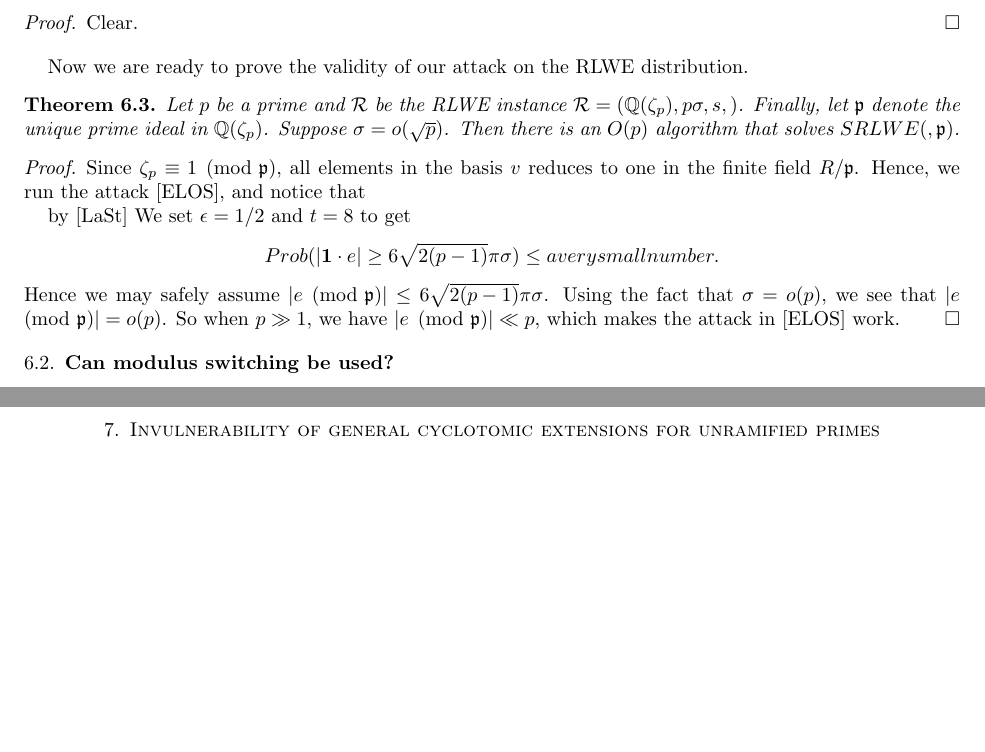
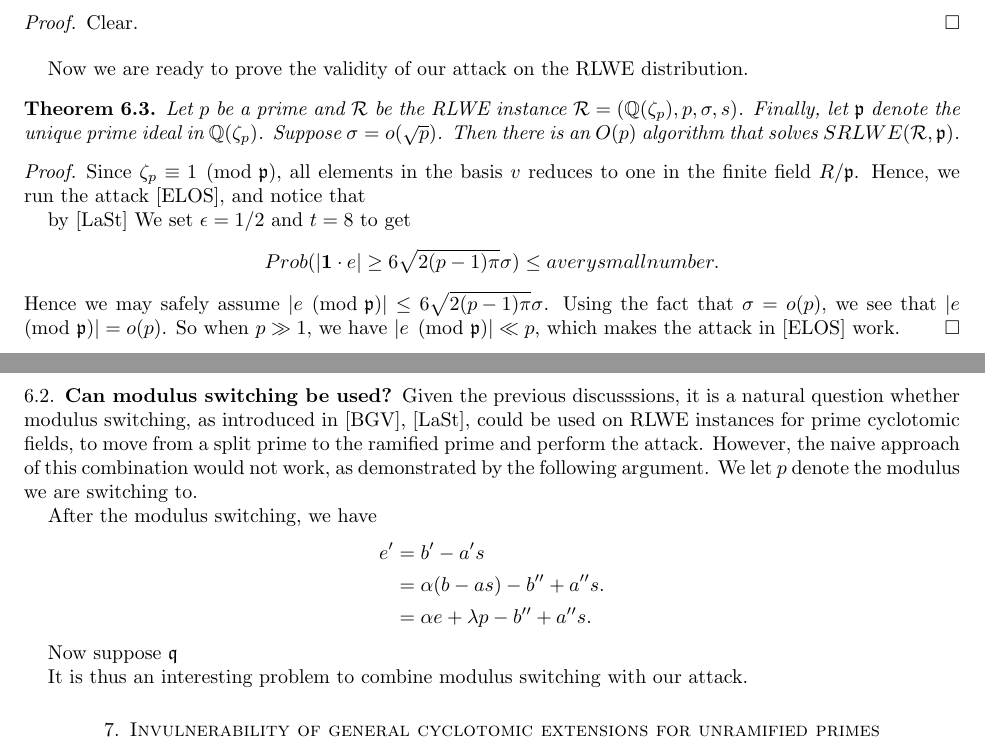
Before and after one commit to haochenuw/GaloisRLWE, a LaTeX paper (paper/galois-rlwe.tex): two parts of pages 7 and 8 of 11, joined at a grey line, cut so that both start at the same text, the shorter picture padded with empty space. The pictures show the PDF file paper/galois-rlwe.pdf that the author committed with the source.

Commit message:
started on modulus switching.

```diff
--- a/paper/galois-rlwe.tex
+++ b/paper/galois-rlwe.tex
@@ -426,16 +426,32 @@ Since $\zeta_p \equiv 1 \pmod{\fp}$, all elements in the basis $v$ reduces to on
 
 by [LaSt] We set $\epsilon = 1/2$ and $t  = 8$ to get
 \[
-Prob(|{\bf 1} \cdot e| \geq 6\sqrt{2(p-1)}\pi \sigma) \leq a very small number.
+Prob(|{\bf 1} \cdot e| \geq 6\sqrt{2(p-1)\pi} \sigma) \leq a very small number.
 \]
 Hence we may safely assume
-$|e \pmod{\fp}|\leq 6\sqrt{2(p-1)}\pi \sigma$. Using the fact that $\sigma = o(p)$, we see that $|e \pmod{\fp}| = o(p)$. So when $p \gg 1$, we have  $|e \pmod{\fp}| \ll p$, which makes the attack in [ELOS] work.
+$|e \pmod{\fp}|\leq 6\sqrt{2(p-1)\pi} \sigma$. Using the fact that $\sigma = o(p)$, we see that $|e \pmod{\fp}| = o(p)$. So when $p \gg 1$, we have  $|e \pmod{\fp}| \ll p$, which makes the attack in [ELOS] work.
 \end{proof}
 
 \subsection{Can modulus switching be used?}
 
+Given the previous discusssions, it is a natural question whether modulus switching, as introduced in [BGV], [LaSt],
+could be used on RLWE instances for prime cyclotomic fields, to move from a split prime to the ramified prime and perform the attack. However, the naive approach of this combination would not work, as demonstrated by the following argument.
+We let $p$ denote the modulus we are switching to.
+
+After the modulus switching, we have
+\begin{align*}
+    e' &= b' - a's  \\
+    &= \alpha(b-as) - b''  + a''s. \\
+    & = \alpha e + \lambda p - b'' + a''s.
+\end{align*}
+
+Now suppose $\fq$
 
 
+
+
+
+It is thus an interesting problem to combine modulus switching with our attack.
 
 \section{Invulnerability of general cyclotomic extensions for unramified primes}
 
```
Also changed, not shown: paper/galois-rlwe.pdf, paper/galois-rlwe.tex (2 more changed lines), 3 other files.
